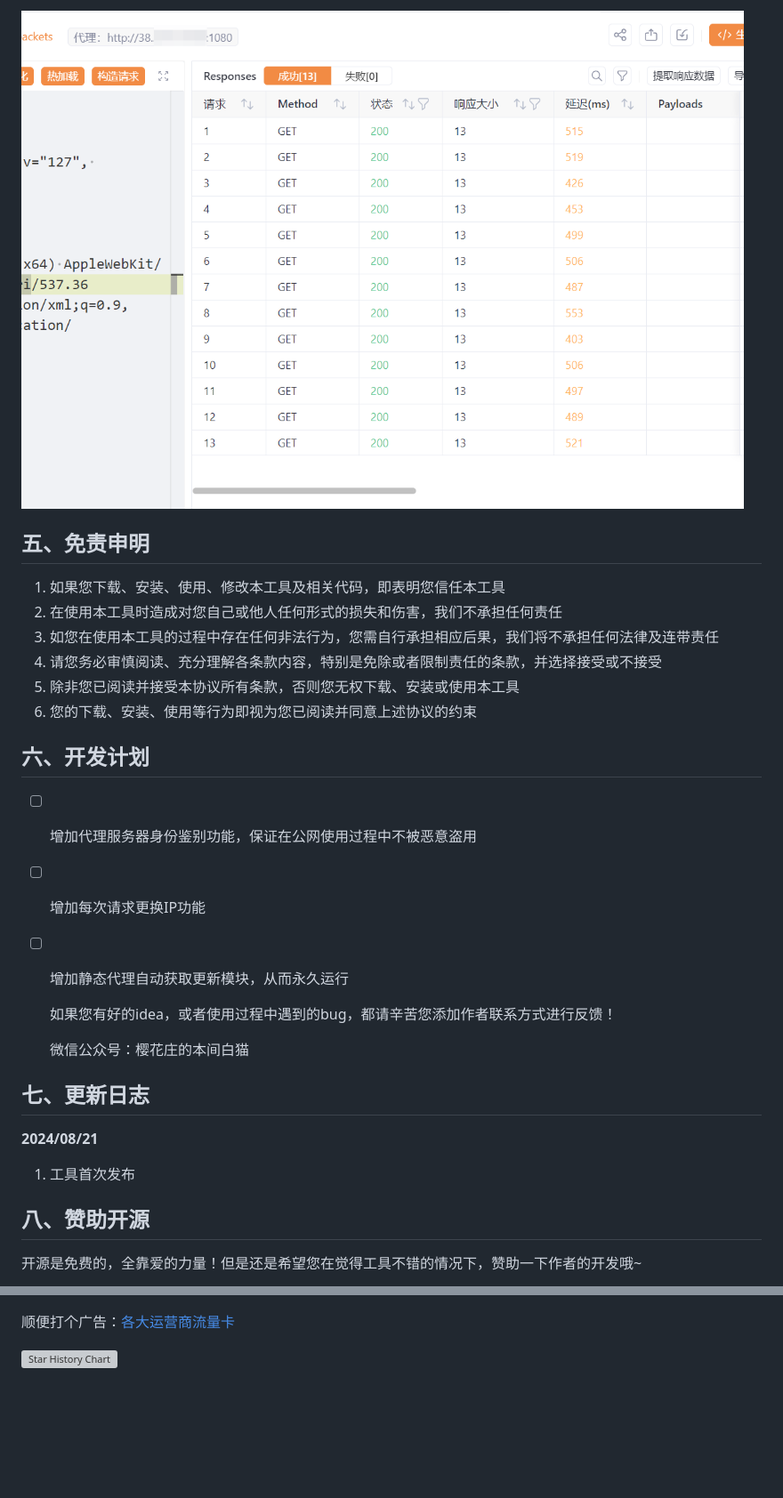
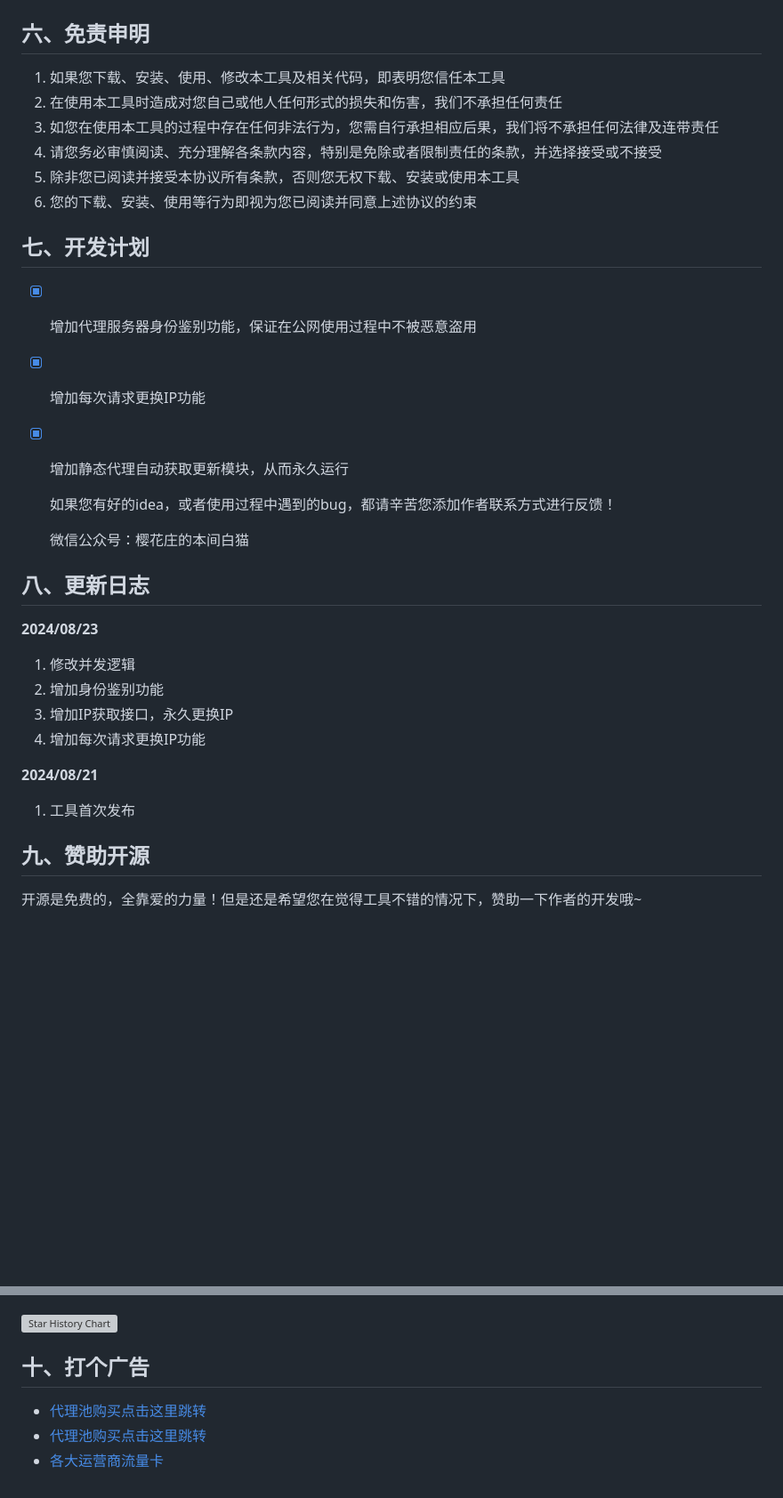
Before and after one commit to honmashironeko/ProxyCat, a Markdown page: README.md, 2 parts joined by grey strips. Shown at 89% size. GitHub-like rendering; blank space fills up the shorter version; grey boxes are pictures that could not be loaded.

```diff
--- a/README.md
+++ b/README.md
@@ -59,7 +79,6 @@ ZZZzz /,`.-'`'    -.  ;-;;,_
 
-![1dece93dd5d352a84fd05e9846084c3](./assets/1dece93dd5d352a84fd05e9846084c3.png)
 
-## 五、免责申明
+## 六、免责申明
 
 1. 如果您下载、安装、使用、修改本工具及相关代码，即表明您信任本工具
 2. 在使用本工具时造成对您自己或他人任何形式的损失和伤害，我们不承担任何责任
@@ -68,30 +87,41 @@ ZZZzz /,`.-'`'    -.  ;-;;,_
 5. 除非您已阅读并接受本协议所有条款，否则您无权下载、安装或使用本工具
 6. 您的下载、安装、使用等行为即视为您已阅读并同意上述协议的约束
 
-## 六、开发计划
+## 七、开发计划
 
-- [ ] 增加代理服务器身份鉴别功能，保证在公网使用过程中不被恶意盗用
+- [x] 增加代理服务器身份鉴别功能，保证在公网使用过程中不被恶意盗用
 
-- [ ] 增加每次请求更换IP功能
+- [x] 增加每次请求更换IP功能
 
-- [ ] 增加静态代理自动获取更新模块，从而永久运行
+- [x] 增加静态代理自动获取更新模块，从而永久运行
 
   如果您有好的idea，或者使用过程中遇到的bug，都请辛苦您添加作者联系方式进行反馈！
 
   微信公众号：樱花庄的本间白猫
 
-## 七、更新日志
+## 八、更新日志
+
+**2024/08/23**
+
+1. 修改并发逻辑
+2. 增加身份鉴别功能
+3. 增加IP获取接口，永久更换IP
+4. 增加每次请求更换IP功能
 
 **2024/08/21**
 
 1. 工具首次发布
 
-## 八、赞助开源
+## 九、赞助开源
 
 开源是免费的，全靠爱的力量！但是还是希望您在觉得工具不错的情况下，赞助一下作者的开发哦~
 
 ![1724244252220](./assets/1724244252220.png)
 
-顺便打个广告：[各大运营商流量卡](https://172.lot-ml.com/ProductEn/Index/0b7c9adef5e9648f)
+[![Star History Chart](https://api.star-history.com/svg?repos=honmashironeko/ProxyCat&type=Date)](https://star-history.com/#honmashironeko/ProxyCat&Date)
 
-[![Star History Chart](https://api.star-history.com/svg?repos=honmashironeko/ProxyCat&type=Date)](https://star-history.com/#honmashironeko/ProxyCat&Date)
+## 十、打个广告
+
+- [代理池购买点击这里跳转](https://www.juliangip.com/user/reg?inviteCode=1033745)
+- [代理池购买点击这里跳转](https://www.kuaidaili.com/?ref=pglfmm887dmw)
+- [各大运营商流量卡](https://172.lot-ml.com/ProductEn/Index/0b7c9adef5e9648f)
```
Also changed, not shown: other parts of README.md (+32 -12 lines), assets/1724397056696.png (added), assets/1724397633981.png (added), 4 other files.
